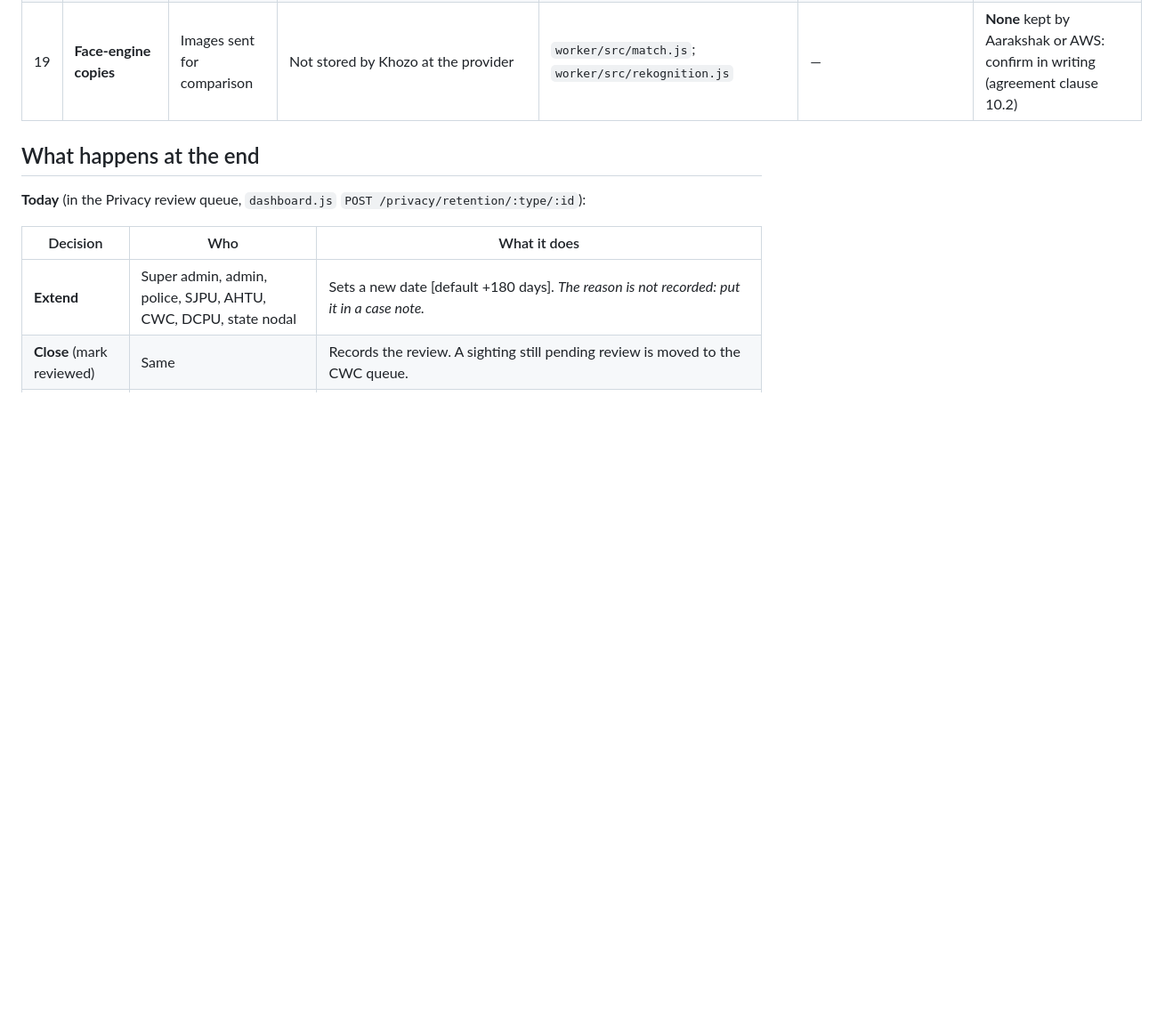
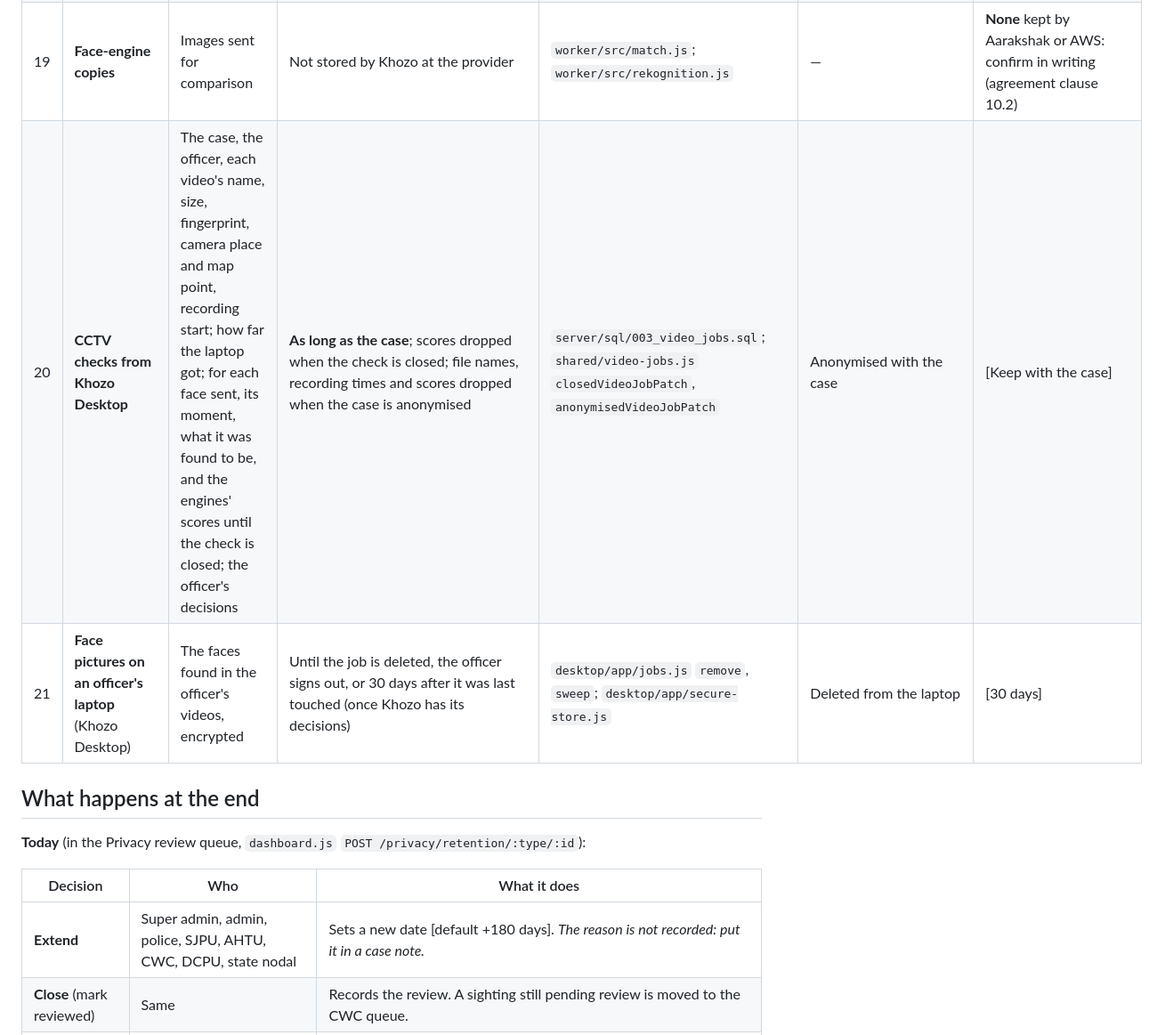
Before and after one commit to Aiproductsfactory/khozo, a Markdown page: docs/governance/retention-schedule.md, the part around the change. Shown at 89% size. GitHub-like rendering; blank space fills up the shorter version.

```diff
--- a/docs/governance/retention-schedule.md
+++ b/docs/governance/retention-schedule.md
@@ -43,6 +43,8 @@ on an allow-list of non-identifying fields (DPIA G1, fixed on the branch
 | 17 | **Database backups** | Everything above | [Per Supabase plan — confirm] | — | Expire on their own schedule | Deleted data stays until backups expire; state the maximum: [N] days |
 | 18 | **Cloudflare Worker logs** | Request details; any errors logged | [Per Cloudflare plan — confirm] | `wrangler.jsonc` `observability` | Expire | [180 days in India if CERT-In's direction applies — legal to confirm: DPIA G17] |
 | 19 | **Face-engine copies** | Images sent for comparison | Not stored by Khozo at the provider | `worker/src/match.js`; `worker/src/rekognition.js` | — | **None** kept by Aarakshak or AWS: confirm in writing (agreement clause 10.2) |
+| 20 | **CCTV checks from Khozo Desktop** | The case, the officer, each video's name, size, fingerprint, camera place and map point, recording start; how far the laptop got; for each face sent, its moment, what it was found to be, and the engines' scores until the check is closed; the officer's decisions | **As long as the case**; scores dropped when the check is closed; file names, recording times and scores dropped when the case is anonymised | `server/sql/003_video_jobs.sql`; `shared/video-jobs.js` `closedVideoJobPatch`, `anonymisedVideoJobPatch` | Anonymised with the case | [Keep with the case] |
+| 21 | **Face pictures on an officer's laptop** (Khozo Desktop) | The faces found in the officer's videos, encrypted | Until the job is deleted, the officer signs out, or 30 days after it was last touched (once Khozo has its decisions) | `desktop/app/jobs.js` `remove`, `sweep`; `desktop/app/secure-store.js` | Deleted from the laptop | [30 days] |
 
 ## What happens at the end
 
```
Also changed, not shown: docs/governance/dpia.md (+15 -1 lines), docs/governance/officer-sop.md (+24 -0 lines).
